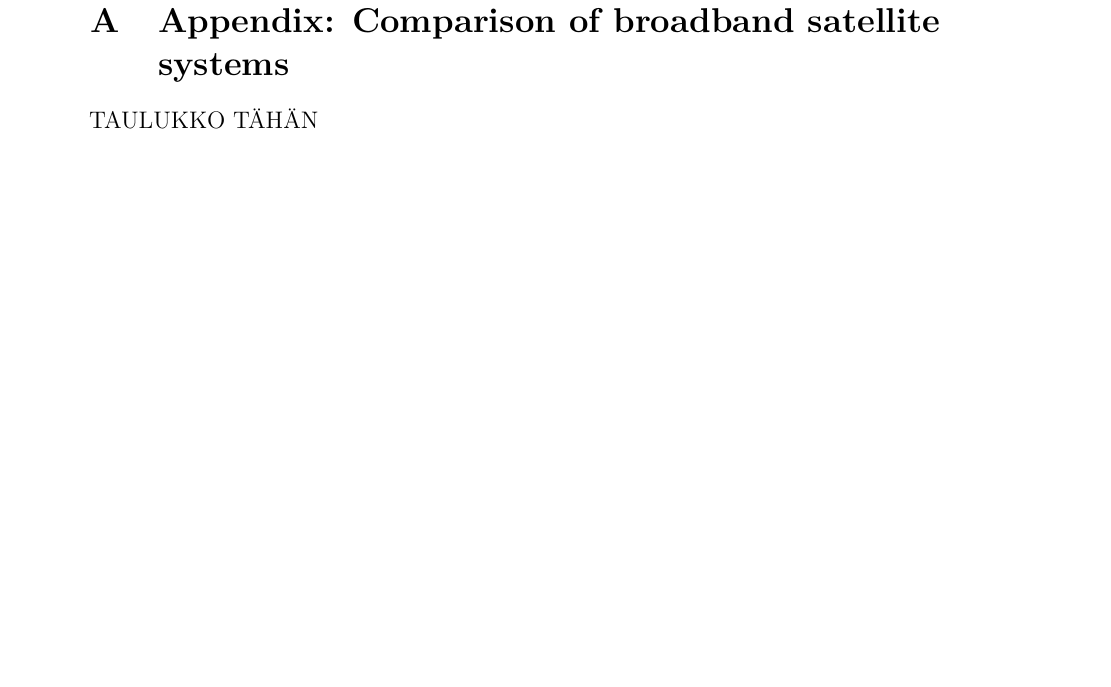
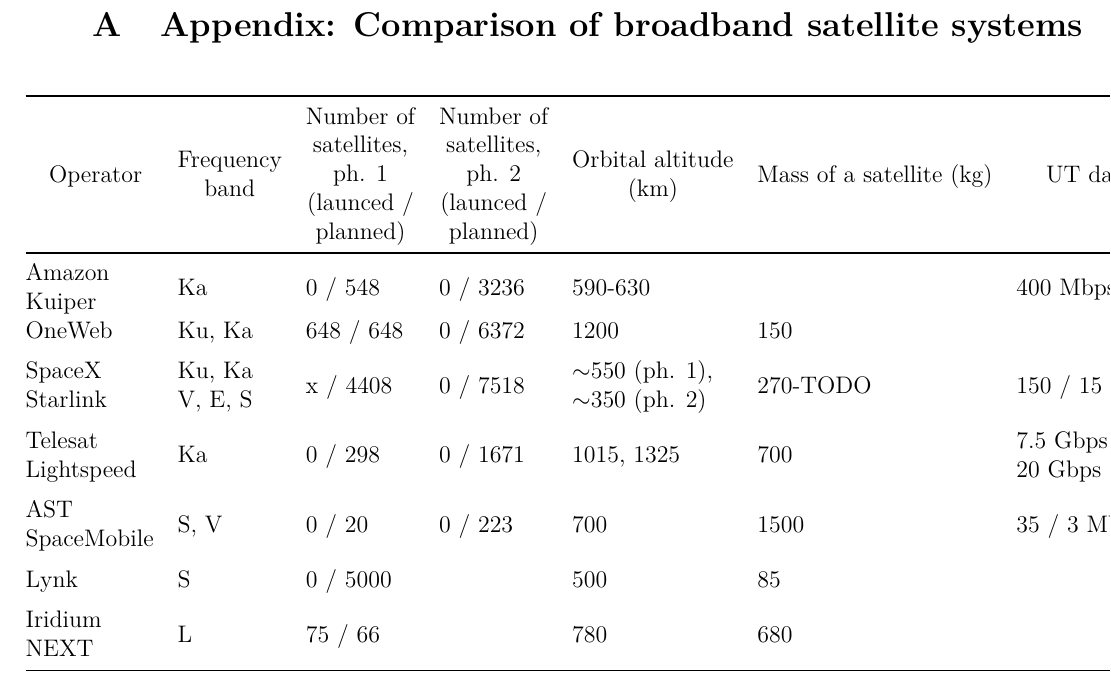
Before and after one commit to msaynevirta/vsat-uplink-interception, a LaTeX thesis (doc/main.tex): part of page 41 of 42, cut so that both start at the same text, the shorter picture padded with empty space. The pictures show the PDF file doc/main.pdf that the author committed with the source.

Commit message:
1st version of constellation table in appendix

```diff
--- a/doc/main.tex
+++ b/doc/main.tex
@@ -1355,9 +1358,95 @@
 
 \thesisappendix
 
+%\newgeometry{margin={1.5in,0in}}
+
+%\thispagestyle{empty}
+\begin{landscape}
 \section{Appendix: Comparison of broadband satellite systems\label{appendix-constellation-comparison}}
 
-TAULUKKO TÄHÄN
+\begin{table}[h]
+  \centering
+  \makebox[0pt][c]{
+  \begin{tabular}{@{}lllllllll@{}}
+  \toprule
+  \multicolumn{1}{c}{Operator} &
+    \multicolumn{1}{c}{\begin{tabular}[c]{@{}c@{}}Frequency\\ band\end{tabular}} &
+    \multicolumn{1}{c}{\begin{tabular}[c]{@{}c@{}}Number of\\ satellites,\\ ph. 1\\ (launced /\\ planned)\end{tabular}} &
+    \multicolumn{1}{c}{\begin{tabular}[c]{@{}c@{}}Number of\\ satellites,\\ ph. 2\\ (launced /\\ planned)\end{tabular}} &
+    \multicolumn{1}{c}{\begin{tabular}[c]{@{}c@{}}Orbital altitude\\ (km)\end{tabular}} &
+    \multicolumn{1}{c}{Mass of a satellite (kg)} &
+    \multicolumn{1}{c}{UT datarate} &
+    \multicolumn{1}{c}{\begin{tabular}[c]{@{}c@{}}Satellite\\ throughput\end{tabular}} &
+    \multicolumn{1}{c}{\begin{tabular}[c]{@{}c@{}}Country\\ of\\ origin\end{tabular}} \\ \midrule
+  \begin{tabular}[c]{@{}l@{}}Amazon\\ Kuiper\end{tabular} &
+    Ka &
+    0 / 548 &
+    0 / 3236 &
+    590-630 &
+     &
+    400 Mbps in tests &
+     &
+    US \\
+  OneWeb &
+    Ku, Ka &
+    648 / 648 &
+    0 / 6372 &
+    1200 &
+    150 &
+     &
+    10 Gbps &
+    UK \\ \addlinespace[0.5em]
+  \begin{tabular}[c]{@{}l@{}}SpaceX\\ Starlink\end{tabular} &
+    \begin{tabular}[c]{@{}l@{}}Ku, Ka\\ V, E, S\end{tabular} &
+    x / 4408 &
+    0 / 7518 &
+    \begin{tabular}[c]{@{}l@{}}$\sim$550 (ph. 1),\\ $\sim$350 (ph. 2)\end{tabular} &
+    270-TODO &
+    150 / 15 Mbps &
+     &
+    US \\ \addlinespace[0.5em]
+  \begin{tabular}[c]{@{}l@{}}Telesat\\ Lightspeed\end{tabular} &
+    Ka &
+    0 / 298 &
+    0 / 1671 &
+    1015, 1325 &
+    700 &
+    \begin{tabular}[c]{@{}l@{}}7.5 Gbps UT,\\ 20 Gbps "hotspot"\end{tabular} &
+     &
+    Canada \\ \addlinespace[0.5em]
+  \begin{tabular}[c]{@{}l@{}}AST\\ SpaceMobile\end{tabular} &
+    S, V &
+    0 / 20 &
+    0 / 223 &
+    700 &
+    1500 &
+    35 / 3 Mbps &
+     &
+    US \\ \addlinespace[0.5em]
+  Lynk &
+    S &
+    0 / 5000 &
+     &
+    500 &
+    85 &
+     &
+     &
+    US \\ \addlinespace[0.5em]
+  \begin{tabular}[c]{@{}l@{}}Iridium\\ NEXT\end{tabular} &
+    L &
+    75 / 66 &
+     &
+    780 &
+    680 &
+     &
+     &
+    US \\ \bottomrule
+  \end{tabular}
+  }
+\end{table}
+
+\end{landscape}
+
 
 \clearpage
 \section{Appendix: Matlab code\label{appendix-matlab-code}}
```
Also changed, not shown: doc/main.pdf, doc/main.tex (5 more changed lines).
